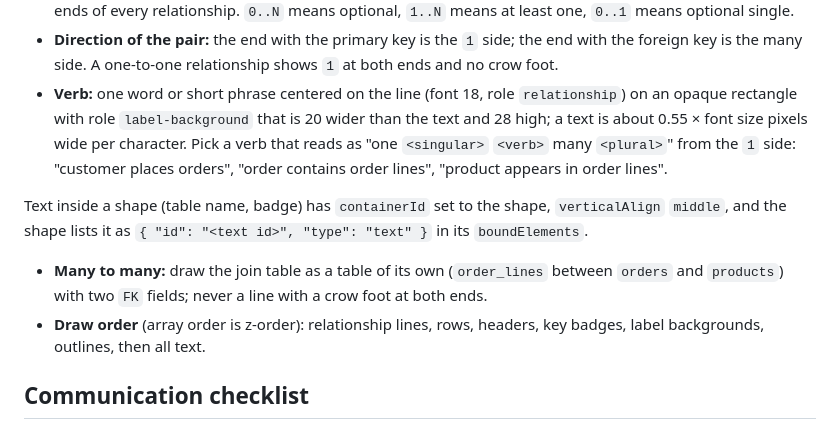
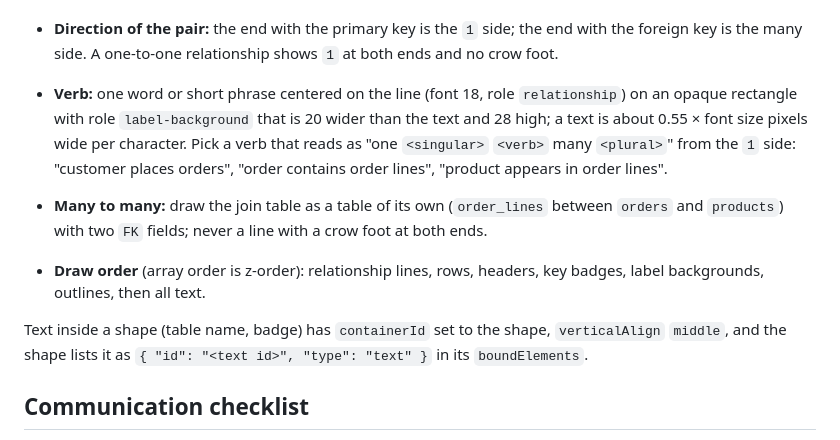
Before and after one commit to alexmarco/excalidraw-design-diagrams, a Markdown page: skill/references/data-model.md, the part around the change. Drawn GitHub-style.

Commit message:
docs: fix broken lists in the base design and the data model guide
Co-Authored-By: Claude Sonnet 5.5 <noreply@anthropic.com>

```diff
--- a/skill/references/data-model.md
+++ b/skill/references/data-model.md
@@ -36,9 +36,10 @@ All sizes are in pixels.
 - **Direction of the pair:** the end with the primary key is the `1` side; the end with the foreign key is the many side. A one-to-one relationship shows `1` at both ends and no crow foot.
 - **Verb:** one word or short phrase centered on the line (font 18, role `relationship`) on an opaque rectangle with role `label-background` that is 20 wider than the text and 28 high; a text is about 0.55 × font size pixels wide per character. Pick a verb that reads as "one `<singular>` `<verb>` many `<plural>`" from the `1` side: "customer places orders", "order contains order lines", "product appears in order lines".
 
-Text inside a shape (table name, badge) has `containerId` set to the shape, `verticalAlign` `middle`, and the shape lists it as `{ "id": "<text id>", "type": "text" }` in its `boundElements`.
 - **Many to many:** draw the join table as a table of its own (`order_lines` between `orders` and `products`) with two `FK` fields; never a line with a crow foot at both ends.
 - **Draw order** (array order is z-order): relationship lines, rows, headers, key badges, label backgrounds, outlines, then all text.
+
+Text inside a shape (table name, badge) has `containerId` set to the shape, `verticalAlign` `middle`, and the shape lists it as `{ "id": "<text id>", "type": "text" }` in its `boundElements`.
 
 ## Communication checklist
 
```
Also changed, not shown: skill/DESIGN.md (+0 -1 lines).
